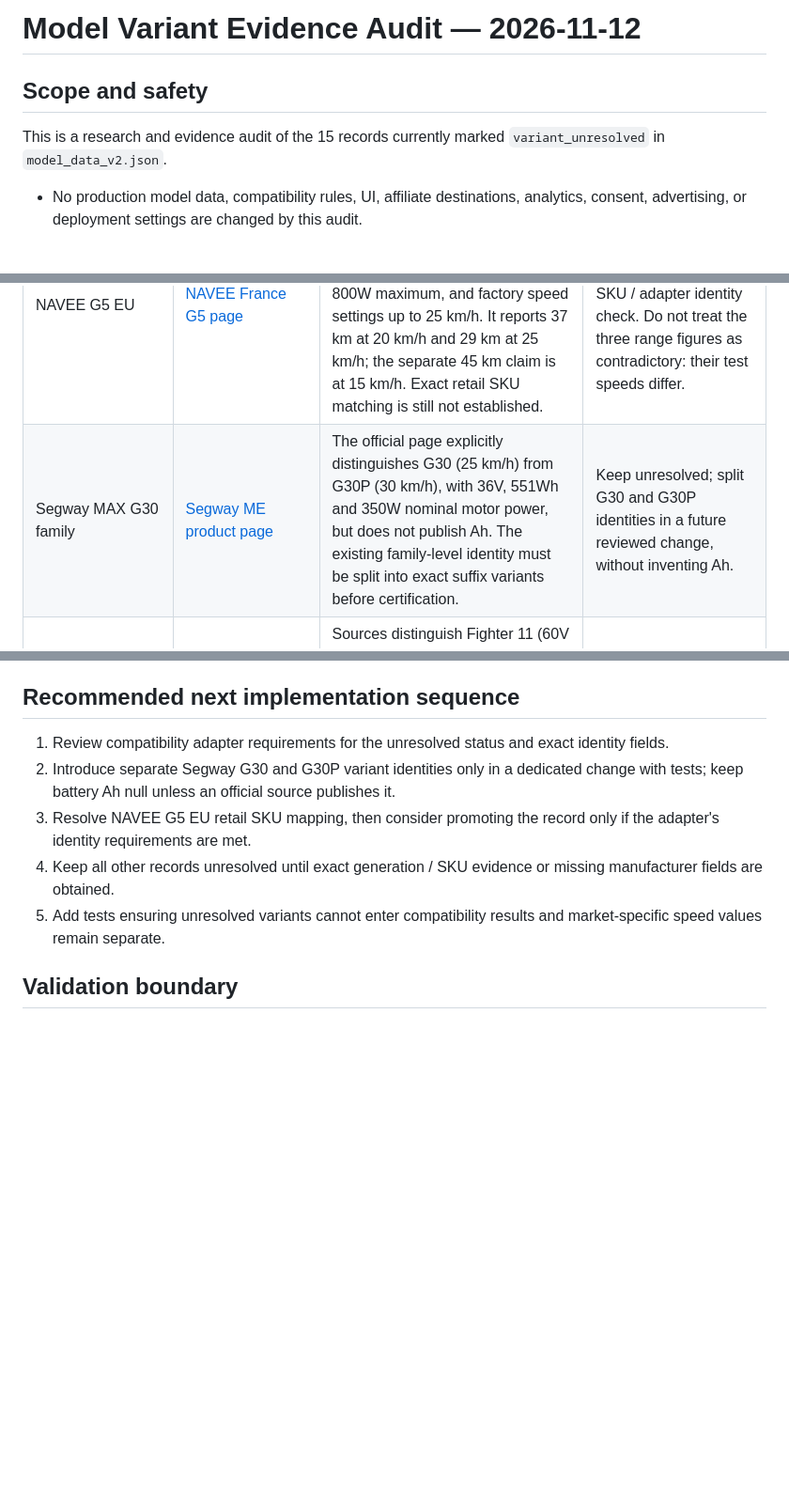
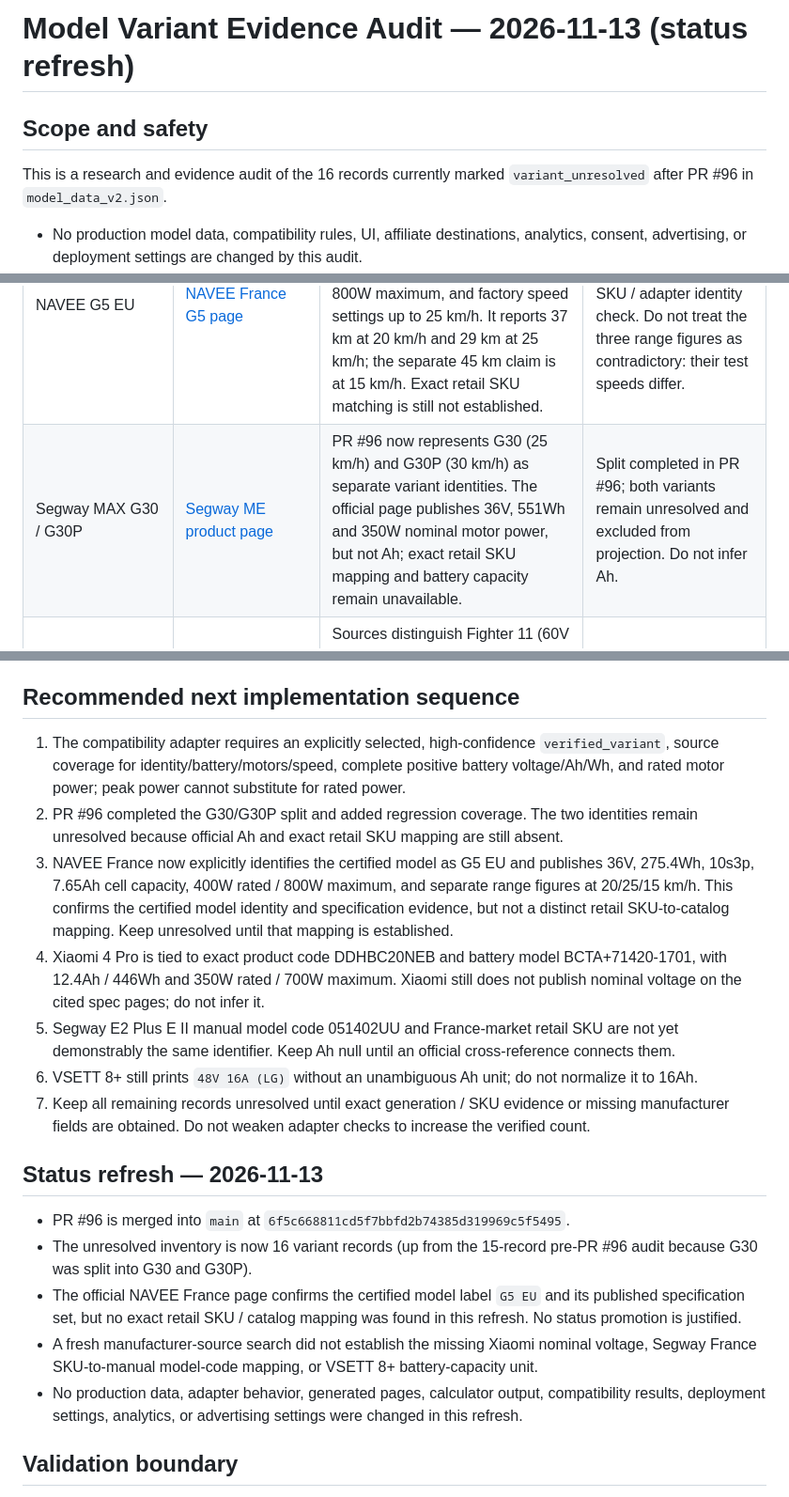
Before and after one commit to rikobn10-cyber/voltride, a Markdown page: docs/MODEL_VARIANT_EVIDENCE_AUDIT_2026-11-12.md, 3 parts joined by grey strips. Shown at 94% size. Rendered like a GitHub page; blank space fills up the shorter version.

Commit message:
docs: refresh unresolved variant evidence audit

```diff
--- a/docs/MODEL_VARIANT_EVIDENCE_AUDIT_2026-11-12.md
+++ b/docs/MODEL_VARIANT_EVIDENCE_AUDIT_2026-11-12.md
@@ -1,8 +1,8 @@
-# Model Variant Evidence Audit — 2026-11-12
+# Model Variant Evidence Audit — 2026-11-13 (status refresh)
 
 ## Scope and safety
 
-This is a research and evidence audit of the 15 records currently marked `variant_unresolved` in `model_data_v2.json`.
+This is a research and evidence audit of the 16 records currently marked `variant_unresolved` after PR #96 in `model_data_v2.json`.
 
 - No production model data, compatibility rules, UI, affiliate destinations, analytics, consent, advertising, or deployment settings are changed by this audit.
 - A manufacturer page that describes a model family is not sufficient to certify a specific generation, SKU, market, or battery option.
@@ -16,7 +16,7 @@ This is a research and evidence audit of the 15 records currently marked `varian
 | Kaabo Wolf King GT | [Kaabo official site](https://www.kaabo.com/) and the referenced model manual | The global overview uses 100+ km/h wording; the exact unlocked maximum and rated-vs-peak motor basis are not sufficiently pinned to this exact listing. Do not confuse GT with GTR or King GT Pro. | Keep unresolved. |
 | NAVEE G5 US | [NAVEE US product page](https://www.naveetech.com/navee-g5/) | The US page gives 36V / 275.4Wh, 400W rated / 800W maximum, 32 km/h and up to 45 km at 15 km/h, but does not publish Ah. Do not calculate Ah from Wh/V. | Keep unresolved. |
 | NAVEE G5 EU | [NAVEE France G5 page](https://naveetech.fr/en/products/navee-g5) | The regional page identifies certified model G5 EU and publishes 36V, 275.4Wh, 10s3p, 7.65Ah cell capacity, 400W rated / 800W maximum, and factory speed settings up to 25 km/h. It reports 37 km at 20 km/h and 29 km at 25 km/h; the separate 45 km claim is at 15 km/h. Exact retail SKU matching is still not established. | Battery evidence is now strong; keep unresolved pending SKU / adapter identity check. Do not treat the three range figures as contradictory: their test speeds differ. |
-| Segway MAX G30 family | [Segway ME product page](https://arab.segway.com/product-info/kickscooter-max.html) | The official page explicitly distinguishes G30 (25 km/h) from G30P (30 km/h), with 36V, 551Wh and 350W nominal motor power, but does not publish Ah. The existing family-level identity must be split into exact suffix variants before certification. | Keep unresolved; split G30 and G30P identities in a future reviewed change, without inventing Ah. |
+| Segway MAX G30 / G30P | [Segway ME product page](https://arab.segway.com/product-info/kickscooter-max.html) | PR #96 now represents G30 (25 km/h) and G30P (30 km/h) as separate variant identities. The official page publishes 36V, 551Wh and 350W nominal motor power, but not Ah; exact retail SKU mapping and battery capacity remain unavailable. | Split completed in PR #96; both variants remain unresolved and excluded from projection. Do not infer Ah. |
 | Teverun Fighter 11 | [Teverun official Fighter Eleven Plus page](https://teverun.com/product/fighter-eleven-plus/) and [Teverun Europe Fighter Eleven page](https://teverun-europe.com/fighter-eleven/) | Sources distinguish Fighter 11 (60V / 26Ah / 80 km) from 11+ (60V / 35Ah / 120 km). Official regional material also differs on speed and peak-power presentation (80 vs 85 km/h; 4,900 vs 5,000W peak). The current record must remain tied to exact generation and regional configuration. | Keep unresolved; do not merge 11 and 11+. |
 | VSETT 10+ | [VSETT official page](https://vsettscooters.com/pages/vsett-10-plus) | Page lists 60V 20.8 / 25.6 / 28Ah options, dual 1,400W motors, 70–80 km/h and range figures 65 / 80 / 90 km, but does not unambiguously pair every range and speed with the 28Ah option or label motor rating basis. | Keep unresolved. |
 | VSETT 8+ | [VSETT official page](https://vsettscooters.com/pages/vsett-8-plus-electric-scooter) | Page prints battery as “48V 16A (LG)” rather than explicitly Ah; lists 48V 600W×2, 40–45 km/h and 90 km single / 50 km dual range. Capacity unit and motor power basis need clarification. | Keep unresolved; do not infer Ah. |
@@ -40,11 +40,21 @@ This is a research and evidence audit of the 15 records currently marked `varian
 
 ## Recommended next implementation sequence
 
-1. Review compatibility adapter requirements for the unresolved status and exact identity fields.
-2. Introduce separate Segway G30 and G30P variant identities only in a dedicated change with tests; keep battery Ah null unless an official source publishes it.
-3. Resolve NAVEE G5 EU retail SKU mapping, then consider promoting the record only if the adapter's identity requirements are met.
-4. Keep all other records unresolved until exact generation / SKU evidence or missing manufacturer fields are obtained.
-5. Add tests ensuring unresolved variants cannot enter compatibility results and market-specific speed values remain separate.
+1. The compatibility adapter requires an explicitly selected, high-confidence `verified_variant`, source coverage for identity/battery/motors/speed, complete positive battery voltage/Ah/Wh, and rated motor power; peak power cannot substitute for rated power.
+2. PR #96 completed the G30/G30P split and added regression coverage. The two identities remain unresolved because official Ah and exact retail SKU mapping are still absent.
+3. NAVEE France now explicitly identifies the certified model as G5 EU and publishes 36V, 275.4Wh, 10s3p, 7.65Ah cell capacity, 400W rated / 800W maximum, and separate range figures at 20/25/15 km/h. This confirms the certified model identity and specification evidence, but not a distinct retail SKU-to-catalog mapping. Keep unresolved until that mapping is established.
+4. Xiaomi 4 Pro is tied to exact product code DDHBC20NEB and battery model BCTA+71420-1701, with 12.4Ah / 446Wh and 350W rated / 700W maximum. Xiaomi still does not publish nominal voltage on the cited spec pages; do not infer it.
+5. Segway E2 Plus E II manual model code 051402UU and France-market retail SKU are not yet demonstrably the same identifier. Keep Ah null until an official cross-reference connects them.
+6. VSETT 8+ still prints `48V 16A (LG)` without an unambiguous Ah unit; do not normalize it to 16Ah.
+7. Keep all remaining records unresolved until exact generation / SKU evidence or missing manufacturer fields are obtained. Do not weaken adapter checks to increase the verified count.
+
+## Status refresh — 2026-11-13
+
+- PR #96 is merged into `main` at `6f5c668811cd5f7bbfd2b74385d319969c5f5495`.
+- The unresolved inventory is now 16 variant records (up from the 15-record pre-PR #96 audit because G30 was split into G30 and G30P).
+- The official NAVEE France page confirms the certified model label `G5 EU` and its published specification set, but no exact retail SKU / catalog mapping was found in this refresh. No status promotion is justified.
+- A fresh manufacturer-source search did not establish the missing Xiaomi nominal voltage, Segway France SKU-to-manual model-code mapping, or VSETT 8+ battery-capacity unit.
+- No production data, adapter behavior, generated pages, calculator output, compatibility results, deployment settings, analytics, or advertising settings were changed in this refresh.
 
 ## Validation boundary
 
```
